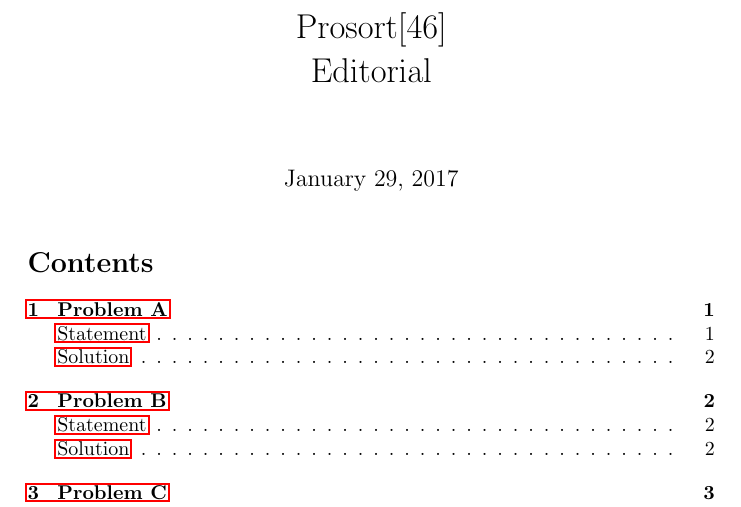
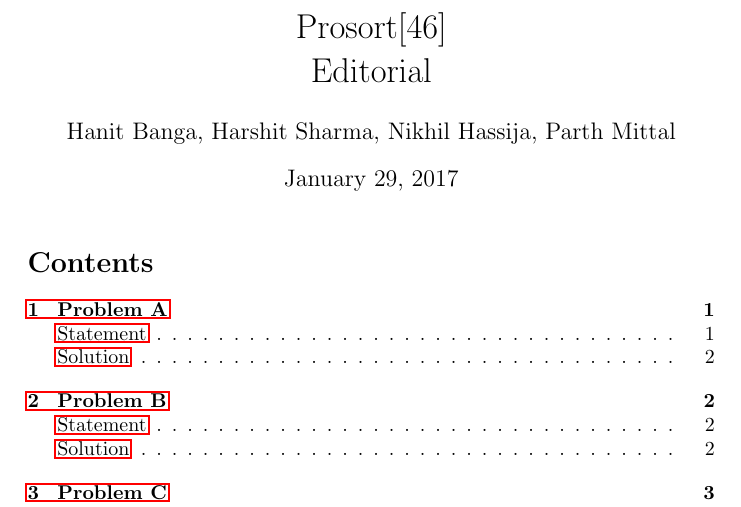
Before and after one commit to parthmittal/prosort46editorials, a LaTeX document (editorial.tex): part of page 1 of 6, cut so that both start at the same text. Compiled offline with pdfLaTeX.

Commit message:
Added authors

```diff
--- a/editorial.tex
+++ b/editorial.tex
@@ -10,7 +10,7 @@
 \usepackage{mathtools}
 
 \title{Prosort[46]\\Editorial}
-% \author{yo mama}
+\author{Hanit Banga, Harshit Sharma, Nikhil Hassija, Parth Mittal}
 
 \setcounter{secnumdepth}{1}
 
```
